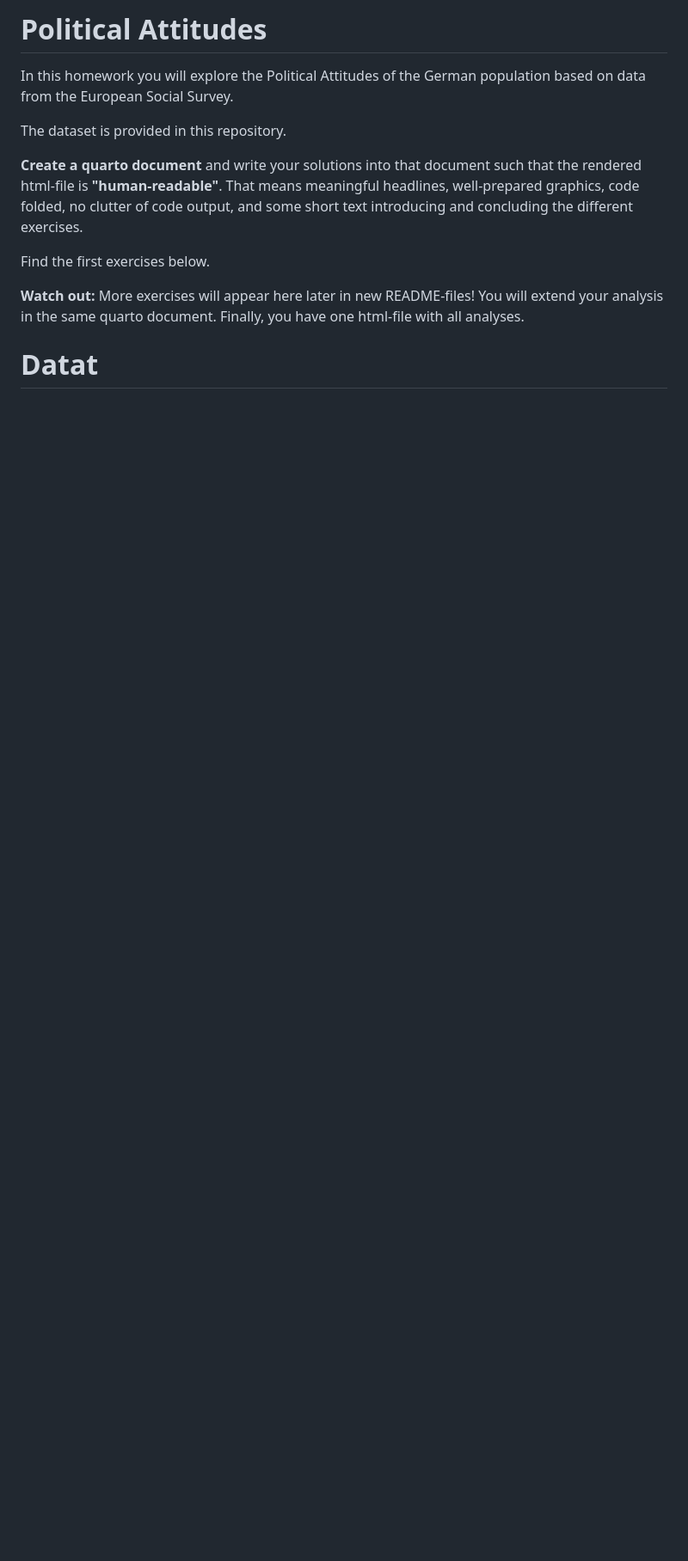
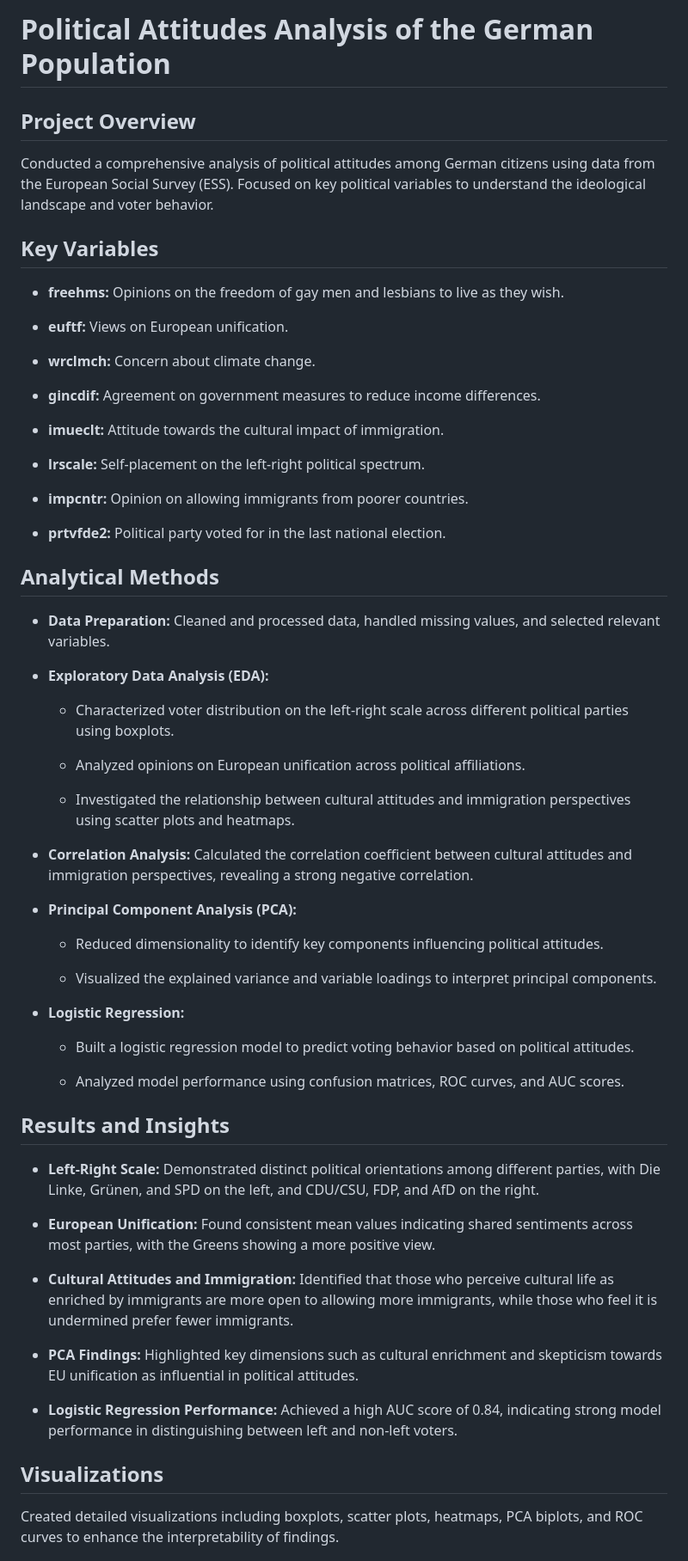
Before and after one commit to aun-nanmanat/HW_PoliticalAttitudes, a Markdown page: README.md, the part around one of its changes. Shown at 86% size. GitHub-like rendering; blank space fills up the shorter version.

```diff
--- a/README.md
+++ b/README.md
@@ -1,14 +1,59 @@
-# Political Attitudes
+# Political Attitudes Analysis of the German Population
+## Project Overview
+Conducted a comprehensive analysis of political attitudes among German citizens using data from the European Social Survey (ESS). Focused on key political variables to understand the ideological landscape and voter behavior.
 
-In this homework you will explore the Political Attitudes of the German population based on data from the European Social Survey.
+## Key Variables
+- **freehms:** Opinions on the freedom of gay men and lesbians to live as they wish.
 
-The dataset is provided in this repository.
+- **euftf:** Views on European unification.
 
-**Create a quarto document** and write your solutions into that document such that the rendered html-file is **"human-readable"**. That means meaningful headlines, well-prepared graphics, code folded, no clutter of code output, and some short text introducing and concluding the different exercises.
+- **wrclmch:** Concern about climate change.
 
-Find the first exercises below.
+- **gincdif:** Agreement on government measures to reduce income differences.
 
-**Watch out:** More exercises will appear here later in new README-files! You will extend your analysis in the same quarto document.
-Finally, you have one html-file with all analyses.
+- **imueclt:** Attitude towards the cultural impact of immigration.
 
-# Datat
+- **lrscale:** Self-placement on the left-right political spectrum.
+
+- **impcntr:** Opinion on allowing immigrants from poorer countries.
+
+- **prtvfde2:** Political party voted for in the last national election.
+
+## Analytical Methods
+- **Data Preparation:** Cleaned and processed data, handled missing values, and selected relevant variables.
+
+- **Exploratory Data Analysis (EDA):**
+  - Characterized voter distribution on the left-right scale across different political parties using boxplots.
+
+  - Analyzed opinions on European unification across political affiliations.
+
+  - Investigated the relationship between cultural attitudes and immigration perspectives using scatter plots and heatmaps.
+
+- **Correlation Analysis:** Calculated the correlation coefficient between cultural attitudes and immigration perspectives, revealing a strong negative correlation.
+
+- **Principal Component Analysis (PCA):**
+
+  - Reduced dimensionality to identify key components influencing political attitudes.
+
+  - Visualized the explained variance and variable loadings to interpret principal components.
+
+- **Logistic Regression:**
+
+  - Built a logistic regression model to predict voting behavior based on political attitudes.
+
+  - Analyzed model performance using confusion matrices, ROC curves, and AUC scores.
+
+## Results and Insights
+- **Left-Right Scale:** Demonstrated distinct political orientations among different parties, with Die Linke, Grünen, and SPD on the left, and CDU/CSU, FDP, and AfD on the right.
+
+- **European Unification:** Found consistent mean values indicating shared sentiments across most parties, with the Greens showing a more positive view.
+
+- **Cultural Attitudes and Immigration:** Identified that those who perceive cultural life as enriched by immigrants are more open to allowing more immigrants, while those who feel it is undermined prefer fewer immigrants.
+
+- **PCA Findings:** Highlighted key dimensions such as cultural enrichment and skepticism towards EU unification as influential in political attitudes.
+
+- **Logistic Regression Performance:** Achieved a high AUC score of 0.84, indicating strong model performance in distinguishing between left and non-left voters.
+
+## Visualizations
+Created detailed visualizations including boxplots, scatter plots, heatmaps, PCA biplots, and ROC curves to enhance the interpretability of findings.
+
```
Also changed, not shown: other parts of README.md (+17 -0 lines).
